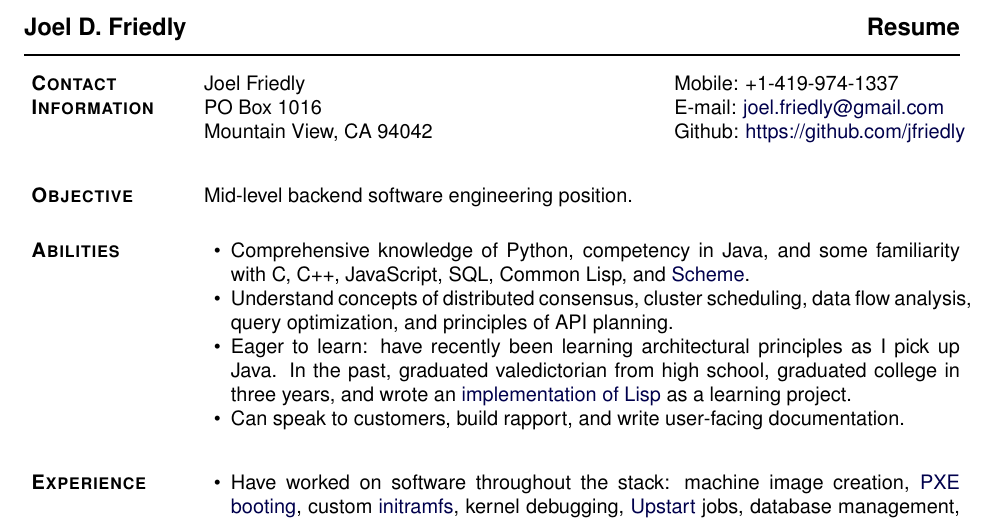
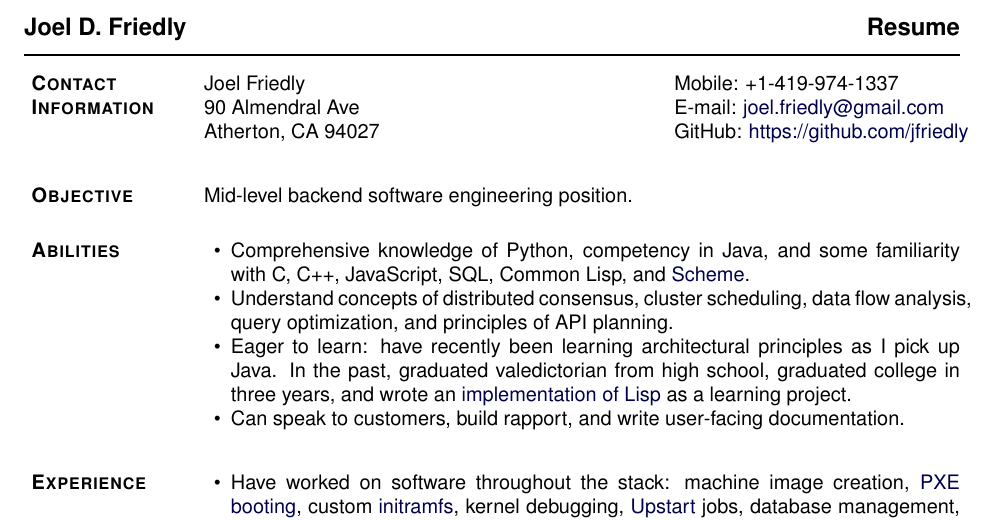
Before and after one commit to jfriedly/resume-cv, a LaTeX CV (resume.tex): part of the page, cut so that both start at the same text. Compiled offline with pdfLaTeX.

Commit message:
Update contact info, capitalize GitHub correctly

```diff
--- a/resume.tex
+++ b/resume.tex
@@ -282,8 +282,8 @@
 \begin{tabular}[t]{@{}p{\textwidth-\rcollength}p{\rcollength}}
 {Joel Friedly}
                         & \textit{Mobile:} +1-419-974-1337 \\
-PO Box 1016             & \textit{E-mail:} \email{joel.friedly@gmail.com}\\
-Mountain View, CA 94042 & \textit{Github:} \href{https://github.com/jfriedly}{https://github.com/jfriedly}\\
+90 Almendral Ave        & \textit{E-mail:} \email{joel.friedly@gmail.com}\\
+Atherton, CA 94027      & \textit{GitHub:} \href{https://github.com/jfriedly}{https://github.com/jfriedly}\\
 
 \end{tabular}
 \blankline
```
Also changed, not shown: resume.pdf.
